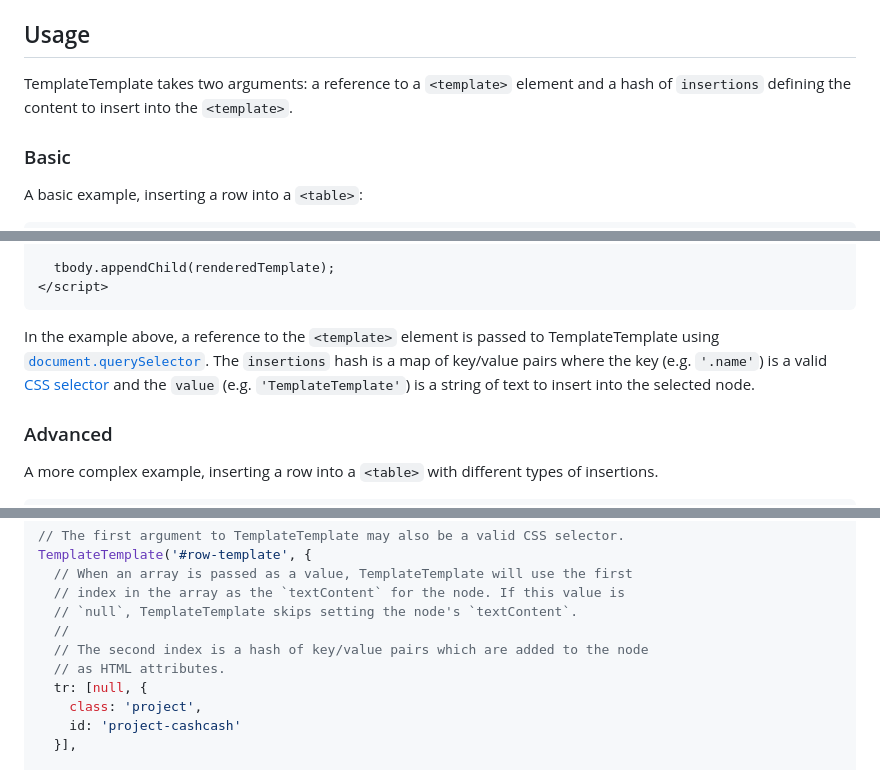
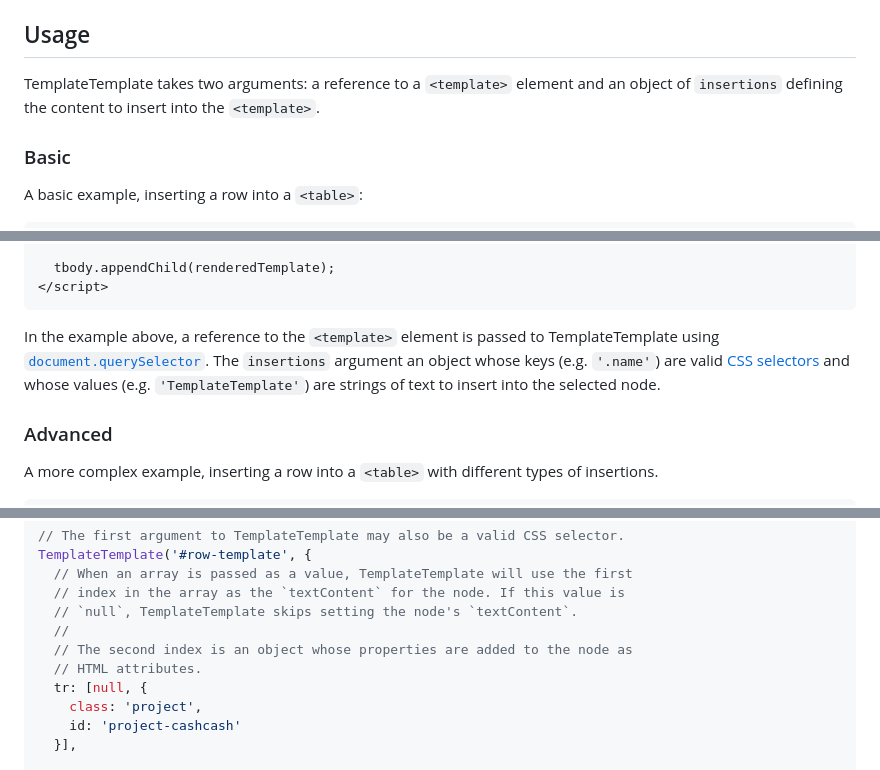
Before and after one commit to jgarber623/TemplateTemplate, a Markdown page: README.md, 3 parts joined by grey strips. Drawn GitHub-style.

Commit message:
Use object nomenclature

````diff
--- a/README.md
+++ b/README.md
@@ -23,7 +23,7 @@ You've got a couple options for adding TemplateTemplate to your project:
 
 ## Usage
 
-TemplateTemplate takes two arguments: a reference to a `<template>` element and a hash of `insertions` defining the content to insert into the `<template>`.
+TemplateTemplate takes two arguments: a reference to a `<template>` element and an object of `insertions` defining the content to insert into the `<template>`.
 
 ### Basic
 
@@ -69,7 +69,7 @@ A basic example, inserting a row into a `<table>`:
 </script>
 ```
 
-In the example above, a reference to the `<template>` element is passed to TemplateTemplate using [`document.querySelector`](https://developer.mozilla.org/en-US/docs/Web/API/Document/querySelector). The `insertions` hash is a map of key/value pairs where the key (e.g. `'.name'`) is a valid [CSS selector](https://developer.mozilla.org/en-US/docs/Web/CSS/CSS_Selectors) and the `value` (e.g. `'TemplateTemplate'`) is a string of text to insert into the selected node.
+In the example above, a reference to the `<template>` element is passed to TemplateTemplate using [`document.querySelector`](https://developer.mozilla.org/en-US/docs/Web/API/Document/querySelector). The `insertions` argument an object whose keys (e.g. `'.name'`) are valid [CSS selectors](https://developer.mozilla.org/en-US/docs/Web/CSS/CSS_Selectors) and whose values (e.g. `'TemplateTemplate'`) are strings of text to insert into the selected node.
 
 ### Advanced
 
@@ -140,8 +140,8 @@ TemplateTemplate('#row-template', {
   // index in the array as the `textContent` for the node. If this value is
   // `null`, TemplateTemplate skips setting the node's `textContent`.
   //
-  // The second index is a hash of key/value pairs which are added to the node
-  // as HTML attributes.
+  // The second index is an object whose properties are added to the node as
+  // HTML attributes.
   tr: [null, {
     class: 'project',
     id: 'project-cashcash'
````
